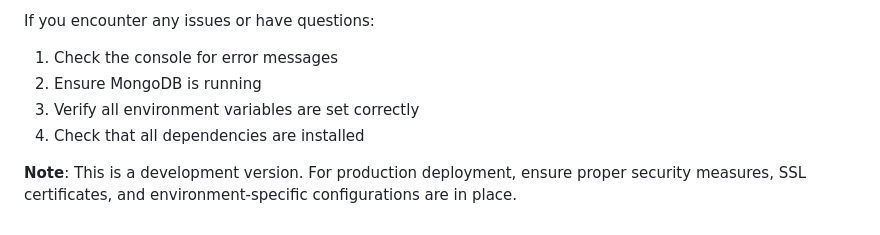
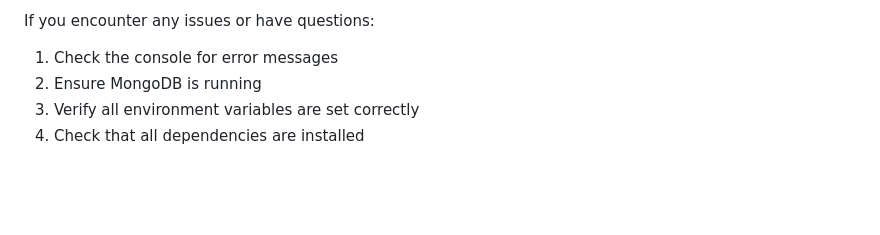
Before and after one commit to Ashish-Shabu/LumoVale, a Markdown page: README.md, the part around the change. GitHub-like rendering; blank space fills up the shorter version.

```diff
--- a/README.md
+++ b/README.md
@@ -163,7 +163,3 @@ If you encounter any issues or have questions:
 2. Ensure MongoDB is running
 3. Verify all environment variables are set correctly
 4. Check that all dependencies are installed
-
-
-
-**Note**: This is a development version. For production deployment, ensure proper security measures, SSL certificates, and environment-specific configurations are in place.
```
